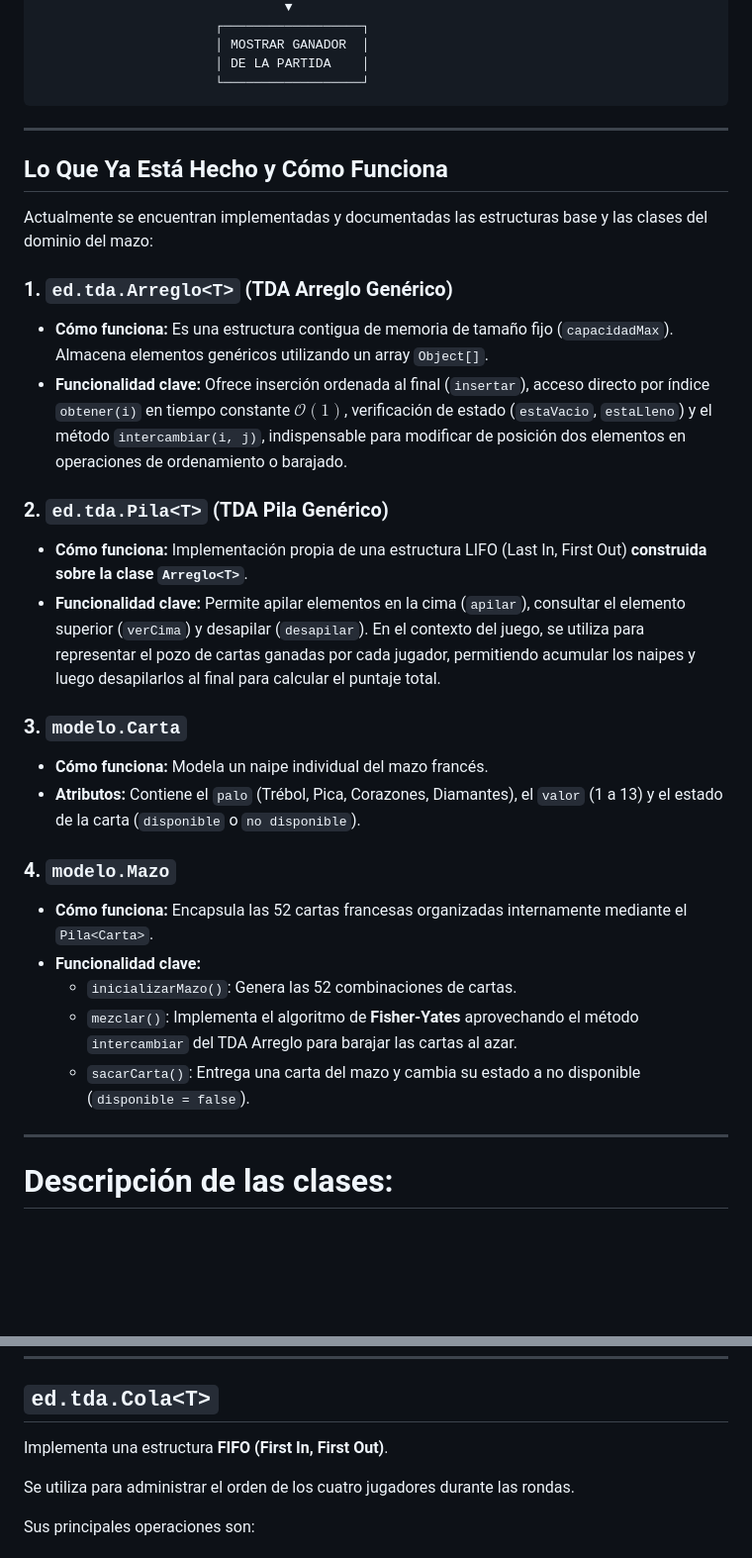
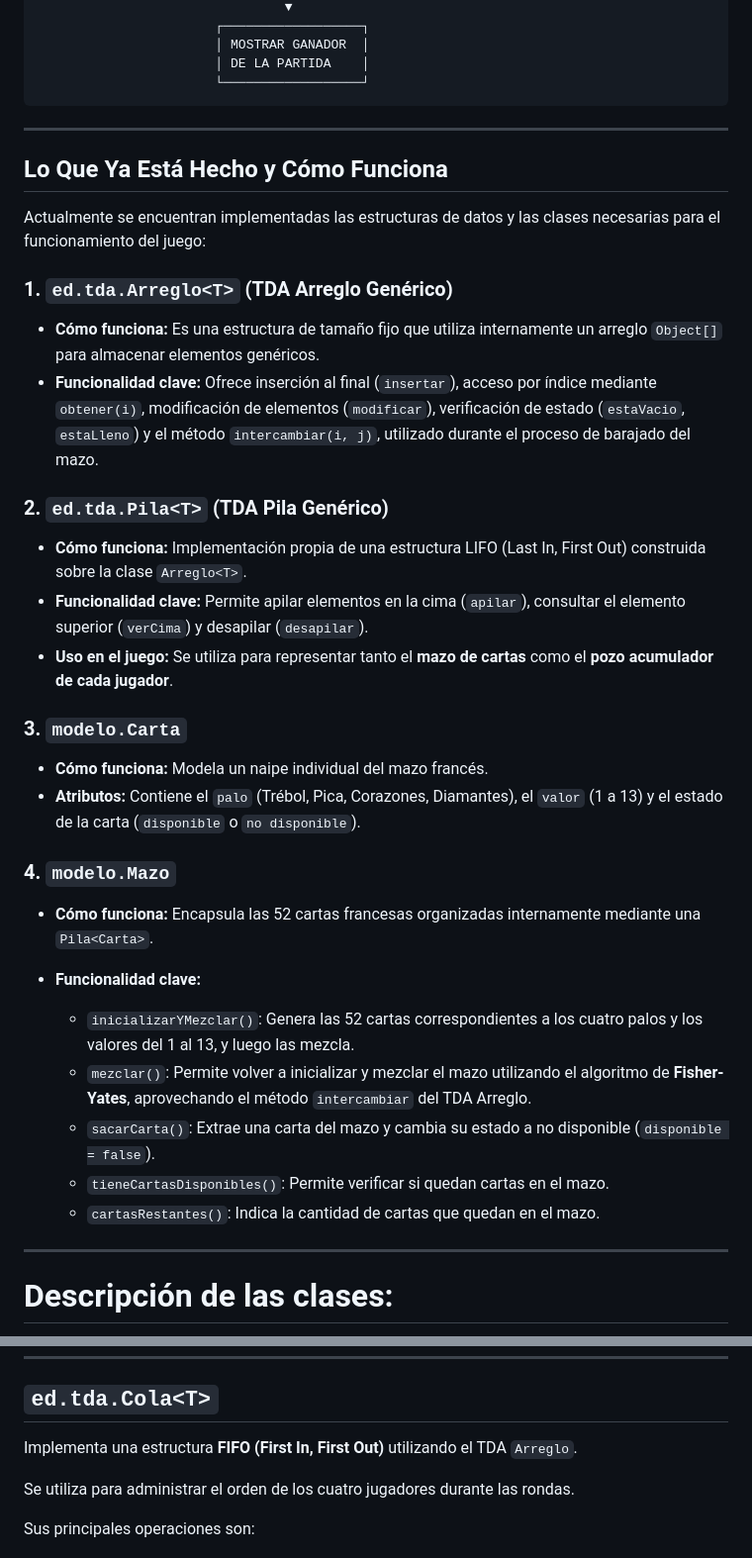
Before and after one commit to romisarg/EdD-ProyectoIntegradorI-2026-Grupo508, a Markdown page: README.md, 2 parts joined by grey strips. Shown at 99% size. Rendered like a GitHub page; blank space fills up the shorter version.

````diff
--- a/README.md
+++ b/README.md
@@ -74,30 +83,39 @@ El proyecto consiste en la simulación de un juego de cartas para 4 jugadores qu
                        │ DE LA PARTIDA    │
                        └──────────────────┘
 ```
+
 ---
 
 ## Lo Que Ya Está Hecho y Cómo Funciona
 
-Actualmente se encuentran implementadas y documentadas las estructuras base y las clases del dominio del mazo:
+Actualmente se encuentran implementadas las estructuras de datos y las clases necesarias para el funcionamiento del juego:
 
 ### 1. `ed.tda.Arreglo<T>` (TDA Arreglo Genérico)
-* **Cómo funciona:** Es una estructura contigua de memoria de tamaño fijo (`capacidadMax`). Almacena elementos genéricos utilizando un array `Object[]`.
-* **Funcionalidad clave:** Ofrece inserción ordenada al final (`insertar`), acceso directo por índice `obtener(i)` en tiempo constante $\mathcal{O}(1)$, verificación de estado (`estaVacio`, `estaLleno`) y el método `intercambiar(i, j)`, indispensable para modificar de posición dos elementos en operaciones de ordenamiento o barajado.
+
+* **Cómo funciona:** Es una estructura de tamaño fijo que utiliza internamente un arreglo `Object[]` para almacenar elementos genéricos.
+* **Funcionalidad clave:** Ofrece inserción al final (`insertar`), acceso por índice mediante `obtener(i)`, modificación de elementos (`modificar`), verificación de estado (`estaVacio`, `estaLleno`) y el método `intercambiar(i, j)`, utilizado durante el proceso de barajado del mazo.
 
 ### 2. `ed.tda.Pila<T>` (TDA Pila Genérico)
-* **Cómo funciona:** Implementación propia de una estructura LIFO (Last In, First Out) **construida sobre la clase `Arreglo<T>`**.
-* **Funcionalidad clave:** Permite apilar elementos en la cima (`apilar`), consultar el elemento superior (`verCima`) y desapilar (`desapilar`). En el contexto del juego, se utiliza para representar el pozo de cartas ganadas por cada jugador, permitiendo acumular los naipes y luego desapilarlos al final para calcular el puntaje total.
+
+* **Cómo funciona:** Implementación propia de una estructura LIFO (Last In, First Out) construida sobre la clase `Arreglo<T>`.
+* **Funcionalidad clave:** Permite apilar elementos en la cima (`apilar`), consultar el elemento superior (`verCima`) y desapilar (`desapilar`).
+* **Uso en el juego:** Se utiliza para representar tanto el **mazo de cartas** como el **pozo acumulador de cada jugador**.
 
 ### 3. `modelo.Carta`
+
 * **Cómo funciona:** Modela un naipe individual del mazo francés.
 * **Atributos:** Contiene el `palo` (Trébol, Pica, Corazones, Diamantes), el `valor` (1 a 13) y el estado de la carta (`disponible` o `no disponible`).
 
 ### 4. `modelo.Mazo`
-* **Cómo funciona:** Encapsula las 52 cartas francesas organizadas internamente mediante el `Pila<Carta>`.
+
+* **Cómo funciona:** Encapsula las 52 cartas francesas organizadas internamente mediante una `Pila<Carta>`.
 * **Funcionalidad clave:**
-  * `inicializarMazo()`: Genera las 52 combinaciones de cartas.
-  * `mezclar()`: Implementa el algoritmo de **Fisher-Yates** aprovechando el método `intercambiar` del TDA Arreglo para barajar las cartas al azar.
-  * `sacarCarta()`: Entrega una carta del mazo y cambia su estado a no disponible (`disponible = false`).
+
+  * `inicializarYMezclar()`: Genera las 52 cartas correspondientes a los cuatro palos y los valores del 1 al 13, y luego las mezcla.
+  * `mezclar()`: Permite volver a inicializar y mezclar el mazo utilizando el algoritmo de **Fisher-Yates**, aprovechando el método `intercambiar` del TDA Arreglo.
+  * `sacarCarta()`: Extrae una carta del mazo y cambia su estado a no disponible (`disponible = false`).
+  * `tieneCartasDisponibles()`: Permite verificar si quedan cartas en el mazo.
+  * `cartasRestantes()`: Indica la cantidad de cartas que quedan en el mazo.
 
 ---
 
@@ -146,7 +164,7 @@ Se utiliza para:
 
 ## `ed.tda.Cola<T>`
 
-Implementa una estructura **FIFO (First In, First Out)**.
+Implementa una estructura **FIFO (First In, First Out)** utilizando el TDA `Arreglo`.
 
 Se utiliza para administrar el orden de los cuatro jugadores durante las rondas.
 
````
Also changed, not shown: other parts of README.md (+101 -44 lines).
